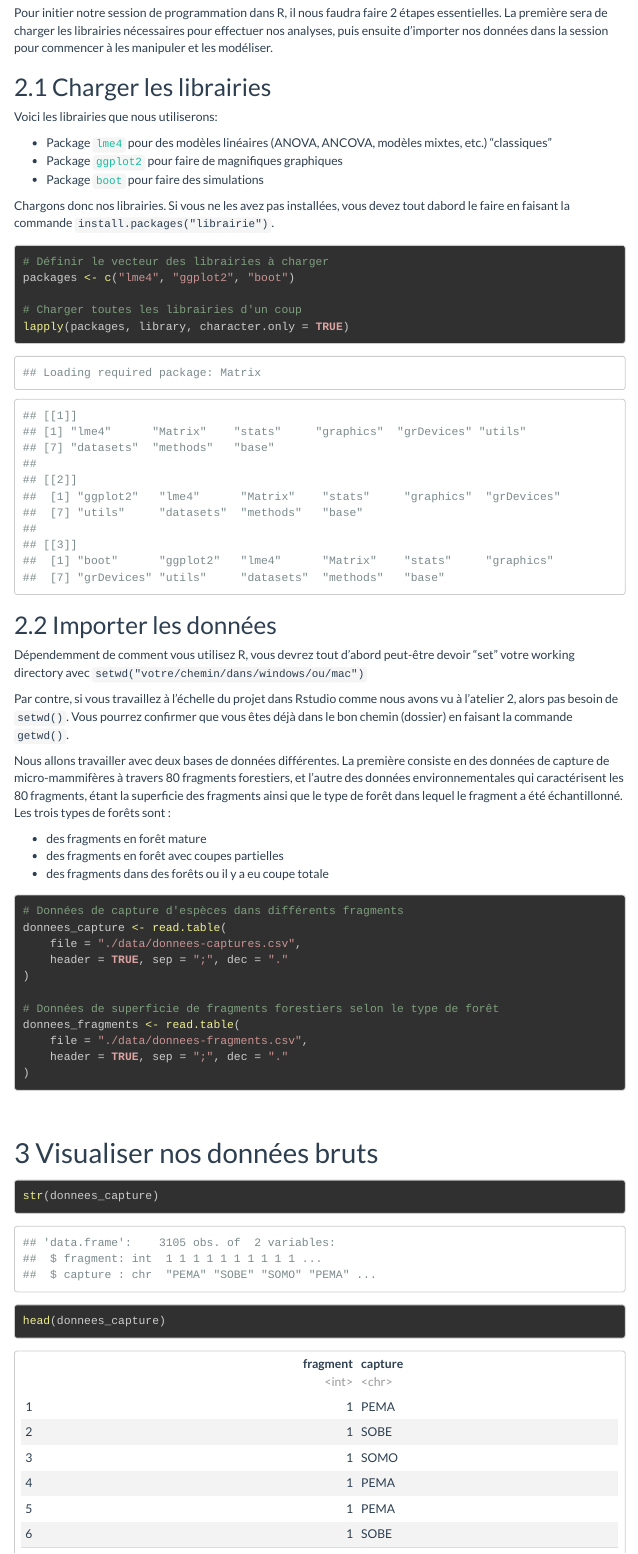
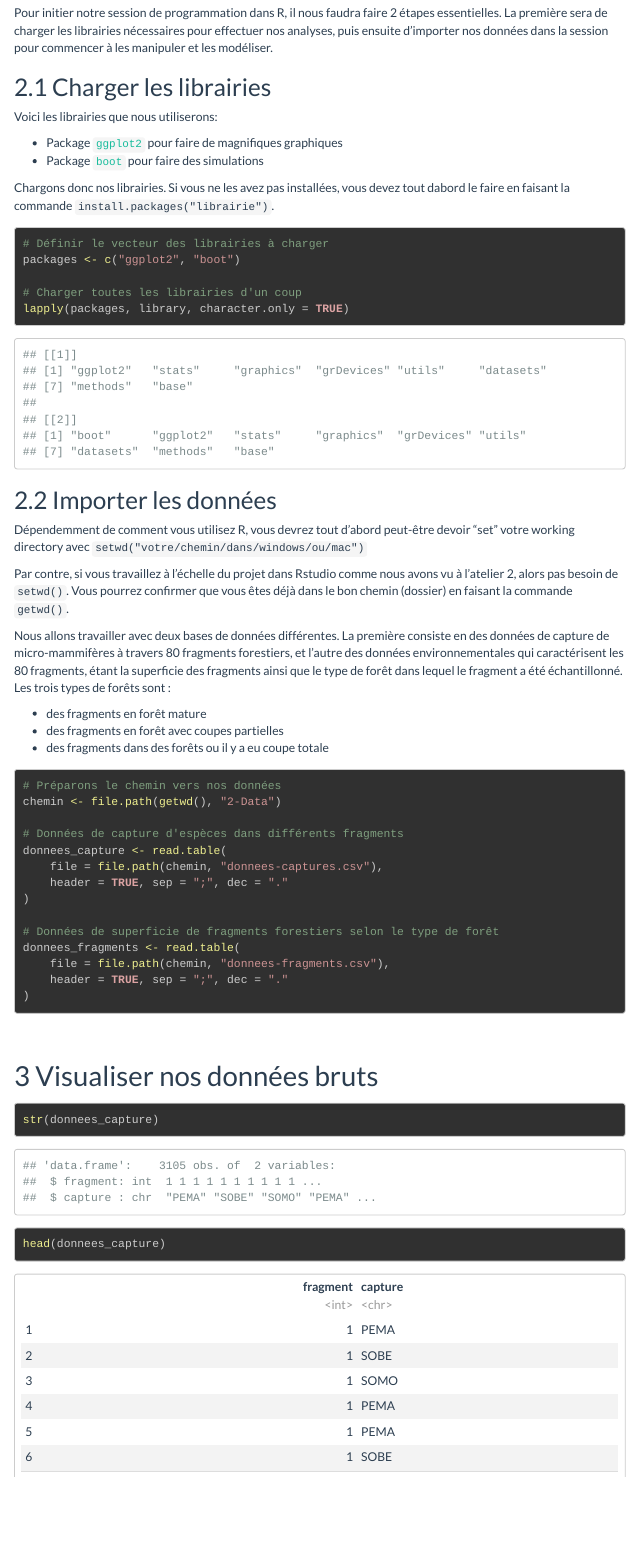
Before and after one commit to quantitative-ecologist/UQAM-BIA3010-RessourcesStatsR, an R Markdown document (BIA3010-atelier3.rmd): the page in a window 1100 px wide, from 700 px down. The pictures show the output file BIA3010-atelier3.html that the author committed with the source, opened offline; menus at the side of the page are left out.

Commit message:
update rmd with new import path for data

````diff
--- a/BIA3010-atelier3.rmd
+++ b/BIA3010-atelier3.rmd
@@ -55,7 +55,6 @@ Pour initier notre session de programmation dans R, il nous faudra faire 2 étap
 
 Voici les librairies que nous utiliserons:
 
-- Package [`lme4`](https://cran.r-project.org/web/packages/lme4/index.html) pour des modèles linéaires (ANOVA, ANCOVA, modèles mixtes, etc.) "classiques"
 - Package [`ggplot2`](https://ggplot2.tidyverse.org/) pour faire de magnifiques graphiques
 - Package [`boot`](https://cran.r-project.org/web/packages/boot/boot.pdf) pour faire des simulations
 
@@ -63,7 +62,7 @@ Chargons donc nos librairies. Si vous ne les avez pas installées, vous devez to
 ```{r}
 
 # Définir le vecteur des librairies à charger
-packages <- c("lme4", "ggplot2", "boot")
+packages <- c("ggplot2", "boot")
 
 # Charger toutes les librairies d'un coup
 lapply(packages, library, character.only = TRUE)
@@ -84,15 +83,18 @@ Nous allons travailler avec deux bases de données différentes. La première co
 - des fragments dans des forêts ou il y a eu coupe totale
 
 ```{r}
+# Préparons le chemin vers nos données
+chemin <- file.path(getwd(), "2-Data")
+
 # Données de capture d'espèces dans différents fragments
 donnees_capture <- read.table(
-    file = "./data/donnees-captures.csv",
+    file = file.path(chemin, "donnees-captures.csv"),
     header = TRUE, sep = ";", dec = "."
 )
 
 # Données de superficie de fragments forestiers selon le type de forêt
 donnees_fragments <- read.table(
-    file = "./data/donnees-fragments.csv",
+    file = file.path(chemin, "donnees-fragments.csv"),
     header = TRUE, sep = ";", dec = "."
 )
 ```
````
Also changed, not shown: BIA3010-atelier3.html.
